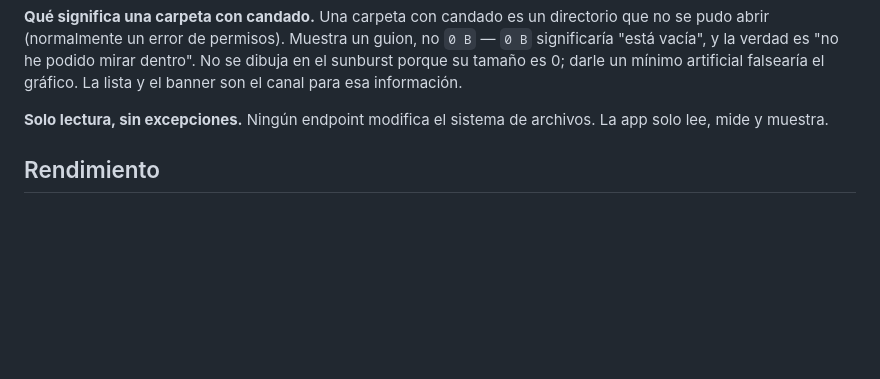
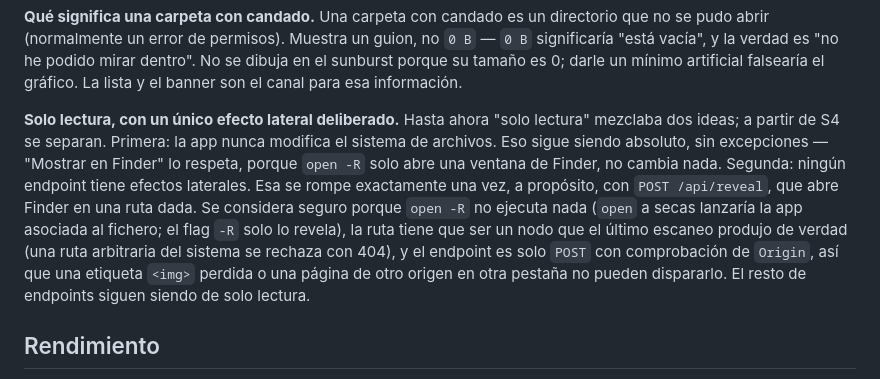
Before and after one commit to pATMosk19/escaner_disco, a Markdown page: README.es.md, the part around the change. Rendered like a GitHub page; blank space fills up the shorter version.

```diff
--- a/README.es.md
+++ b/README.es.md
@@ -92,8 +92,19 @@ mirar dentro". No se dibuja en el sunburst porque su tamaño es 0; darle un
 mínimo artificial falsearía el gráfico. La lista y el banner son el canal para
 esa información.
 
-**Solo lectura, sin excepciones.** Ningún endpoint modifica el sistema de
-archivos. La app solo lee, mide y muestra.
+**Solo lectura, con un único efecto lateral deliberado.** Hasta ahora "solo
+lectura" mezclaba dos ideas; a partir de S4 se separan. Primera: la app nunca
+modifica el sistema de archivos. Eso sigue siendo absoluto, sin excepciones —
+"Mostrar en Finder" lo respeta, porque `open -R` solo abre una ventana de Finder,
+no cambia nada. Segunda: ningún endpoint tiene efectos laterales. Esa se rompe
+exactamente una vez, a propósito, con `POST /api/reveal`, que abre Finder en una
+ruta dada. Se considera seguro porque `open -R` no ejecuta nada (`open` a secas
+lanzaría la app asociada al fichero; el flag `-R` solo lo revela), la ruta tiene
+que ser un nodo que el último escaneo produjo de verdad (una ruta arbitraria del
+sistema se rechaza con 404), y el endpoint es solo `POST` con comprobación de
+`Origin`, así que una etiqueta `<img>` perdida o una página de otro origen en
+otra pestaña no pueden dispararlo. El resto de endpoints siguen siendo de solo
+lectura.
 
 ## Rendimiento
 
```
Also changed, not shown: README.md (+11 -2 lines), docs/PROMPT-S4.md (added, +163 -0 lines).
